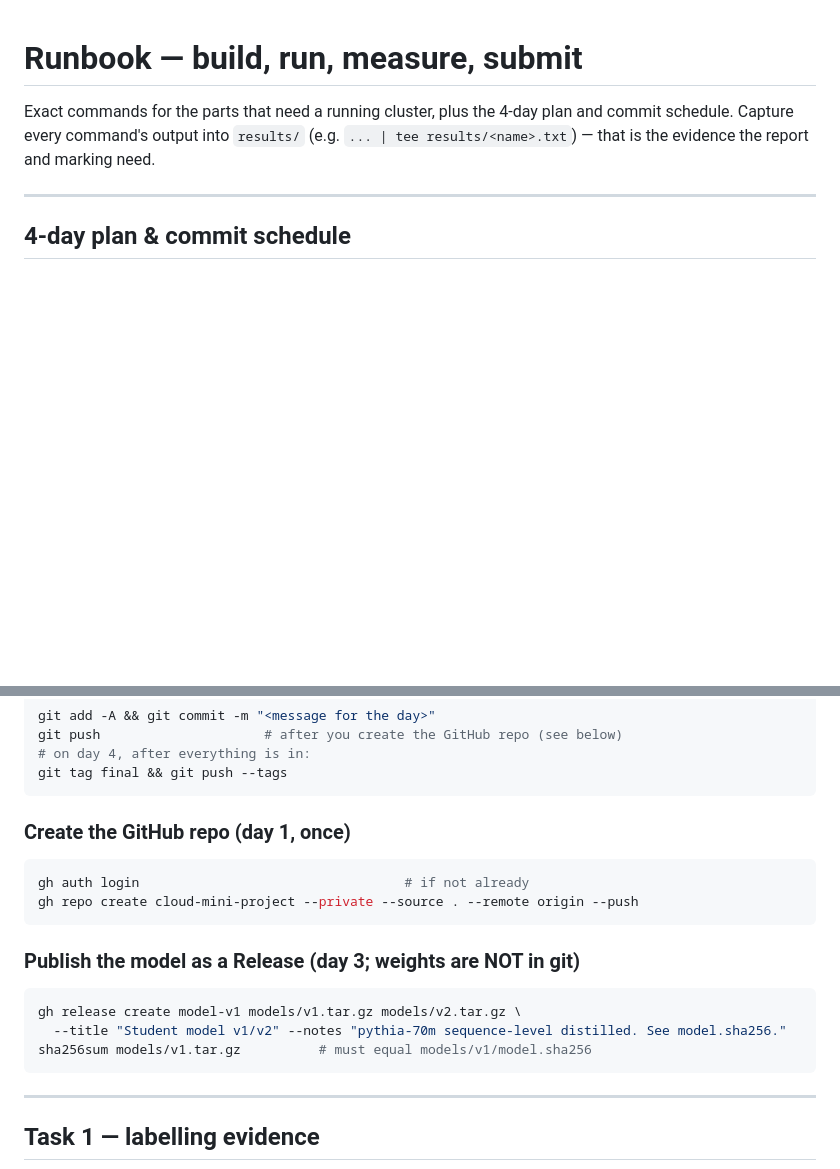
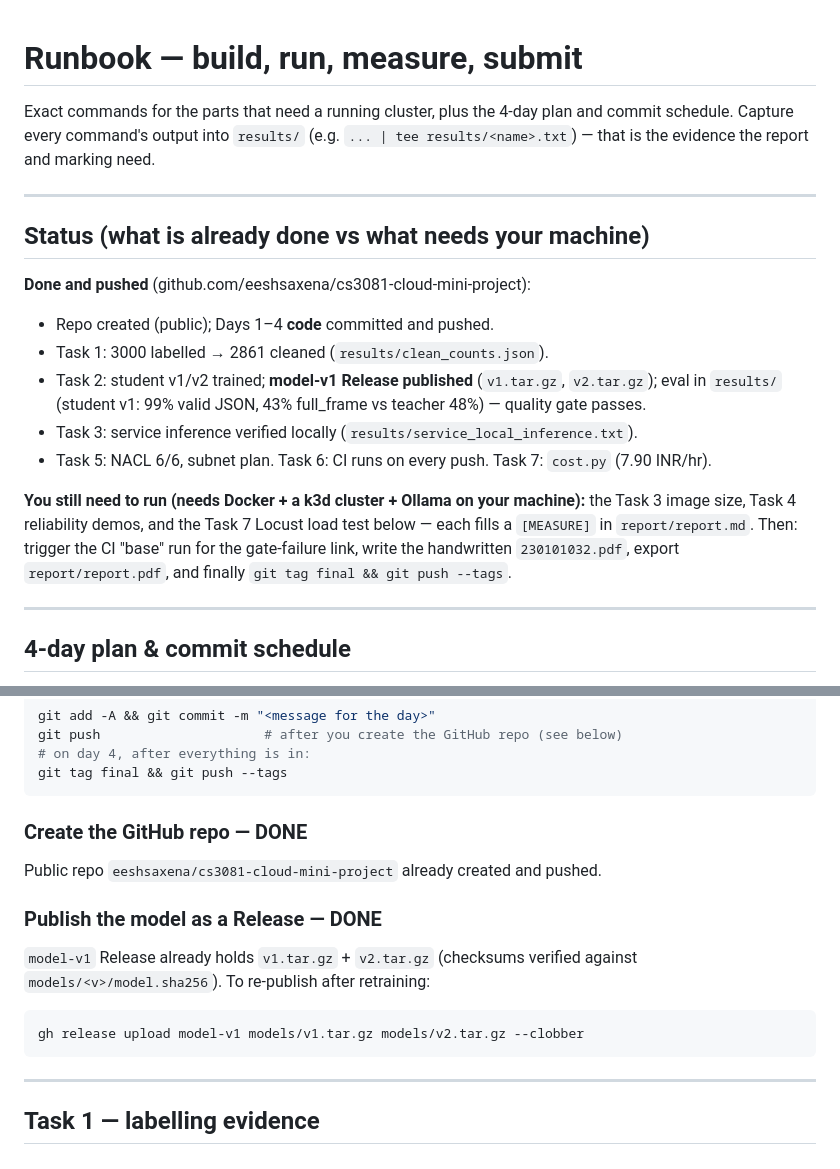
Before and after one commit to eeshsaxena/cs3081-cloud-mini-project, a Markdown page: docs/RUNBOOK.md, 2 parts joined by grey strips. GitHub-like rendering; blank space fills up the shorter version.

Commit message:
docs(runbook): status block + mark repo/release done
Record what is already done and pushed vs the live runs that still need
Docker + a k3d cluster (Task 3 image size, Task 4 reliability, Task 7
Locust), each of which fills a [MEASURE] in the report before tagging final.

````diff
--- a/docs/RUNBOOK.md
+++ b/docs/RUNBOOK.md
@@ -3,6 +3,23 @@
 Exact commands for the parts that need a running cluster, plus the 4-day plan and commit schedule.
 Capture every command's output into `results/` (e.g. `... | tee results/<name>.txt`) — that is the
 evidence the report and marking need.
+
+---
+
+## Status (what is already done vs what needs your machine)
+
+**Done and pushed** (github.com/eeshsaxena/cs3081-cloud-mini-project):
+- Repo created (public); Days 1–4 **code** committed and pushed.
+- Task 1: 3000 labelled → 2861 cleaned (`results/clean_counts.json`).
+- Task 2: student v1/v2 trained; **model-v1 Release published** (`v1.tar.gz`, `v2.tar.gz`); eval in
+  `results/` (student v1: 99% valid JSON, 43% full_frame vs teacher 48%) — quality gate passes.
+- Task 3: service inference verified locally (`results/service_local_inference.txt`).
+- Task 5: NACL 6/6, subnet plan. Task 6: CI runs on every push. Task 7: `cost.py` (7.90 INR/hr).
+
+**You still need to run (needs Docker + a k3d cluster + Ollama on your machine):** the Task 3 image
+size, Task 4 reliability demos, and the Task 7 Locust load test below — each fills a `[MEASURE]` in
+`report/report.md`. Then: trigger the CI "base" run for the gate-failure link, write the handwritten
+`230101032.pdf`, export `report/report.pdf`, and finally `git tag final && git push --tags`.
 
 ---
 
@@ -26,17 +43,14 @@ git push                     # after you create the GitHub repo (see below)
 git tag final && git push --tags
 ```
 
-### Create the GitHub repo (day 1, once)
+### Create the GitHub repo — DONE
+Public repo `eeshsaxena/cs3081-cloud-mini-project` already created and pushed.
+
+### Publish the model as a Release — DONE
+`model-v1` Release already holds `v1.tar.gz` + `v2.tar.gz` (checksums verified against
+`models/<v>/model.sha256`). To re-publish after retraining:
 ```bash
-gh auth login                                  # if not already
-gh repo create cloud-mini-project --private --source . --remote origin --push
-```
-
-### Publish the model as a Release (day 3; weights are NOT in git)
-```bash
-gh release create model-v1 models/v1.tar.gz models/v2.tar.gz \
-  --title "Student model v1/v2" --notes "pythia-70m sequence-level distilled. See model.sha256."
-sha256sum models/v1.tar.gz          # must equal models/v1/model.sha256
+gh release upload model-v1 models/v1.tar.gz models/v2.tar.gz --clobber
 ```
 
 ---
````
